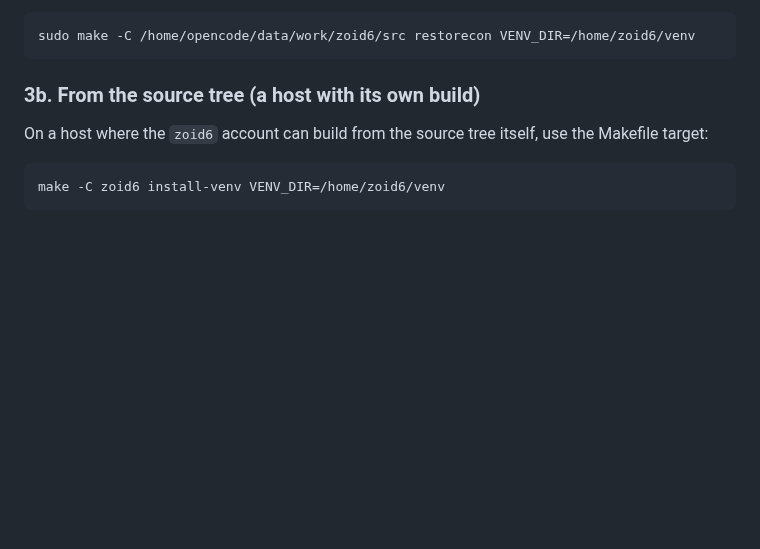
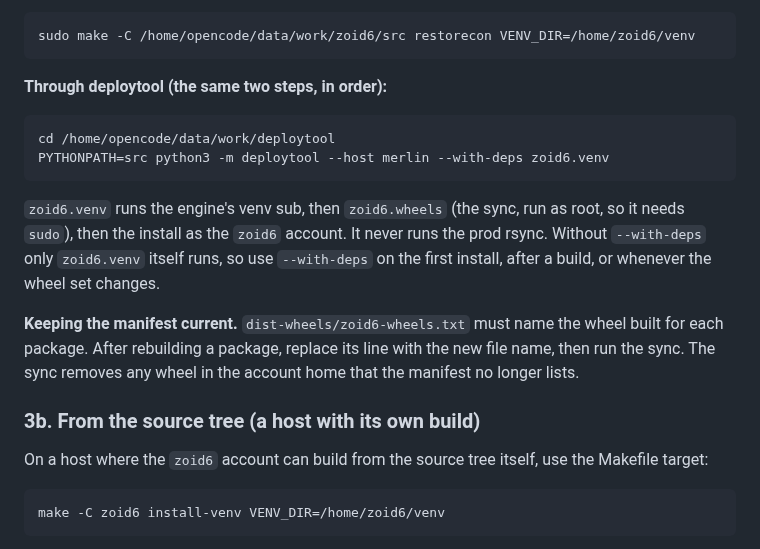
Before and after one commit to jonez734/zoid6, a Markdown page: handbook/INSTALL.md, the part around the change. Rendered like a GitHub page; blank space fills up the shorter version.

Commit message:
docs(zoid6): INSTALL covers the deploytool route and keeping the wheel manifest current
zoid6.venv runs the engine venv, the wheel sync, and the account install in order; the manifest must
name the current build of each package before the sync.

````diff
--- a/handbook/INSTALL.md
+++ b/handbook/INSTALL.md
@@ -80,6 +80,22 @@ label the venv:
 ```
 sudo make -C /home/opencode/data/work/zoid6/src restorecon VENV_DIR=/home/zoid6/venv
 ```
+
+**Through deploytool (the same two steps, in order):**
+
+```
+cd /home/opencode/data/work/deploytool
+PYTHONPATH=src python3 -m deploytool --host merlin --with-deps zoid6.venv
+```
+
+`zoid6.venv` runs the engine's venv sub, then `zoid6.wheels` (the sync, run as root, so it needs
+`sudo`), then the install as the `zoid6` account. It never runs the prod rsync. Without
+`--with-deps` only `zoid6.venv` itself runs, so use `--with-deps` on the first install, after a
+build, or whenever the wheel set changes.
+
+**Keeping the manifest current.** `dist-wheels/zoid6-wheels.txt` must name the wheel built for each
+package. After rebuilding a package, replace its line with the new file name, then run the sync. The
+sync removes any wheel in the account home that the manifest no longer lists.
 
 ### 3b. From the source tree (a host with its own build)
 
````
